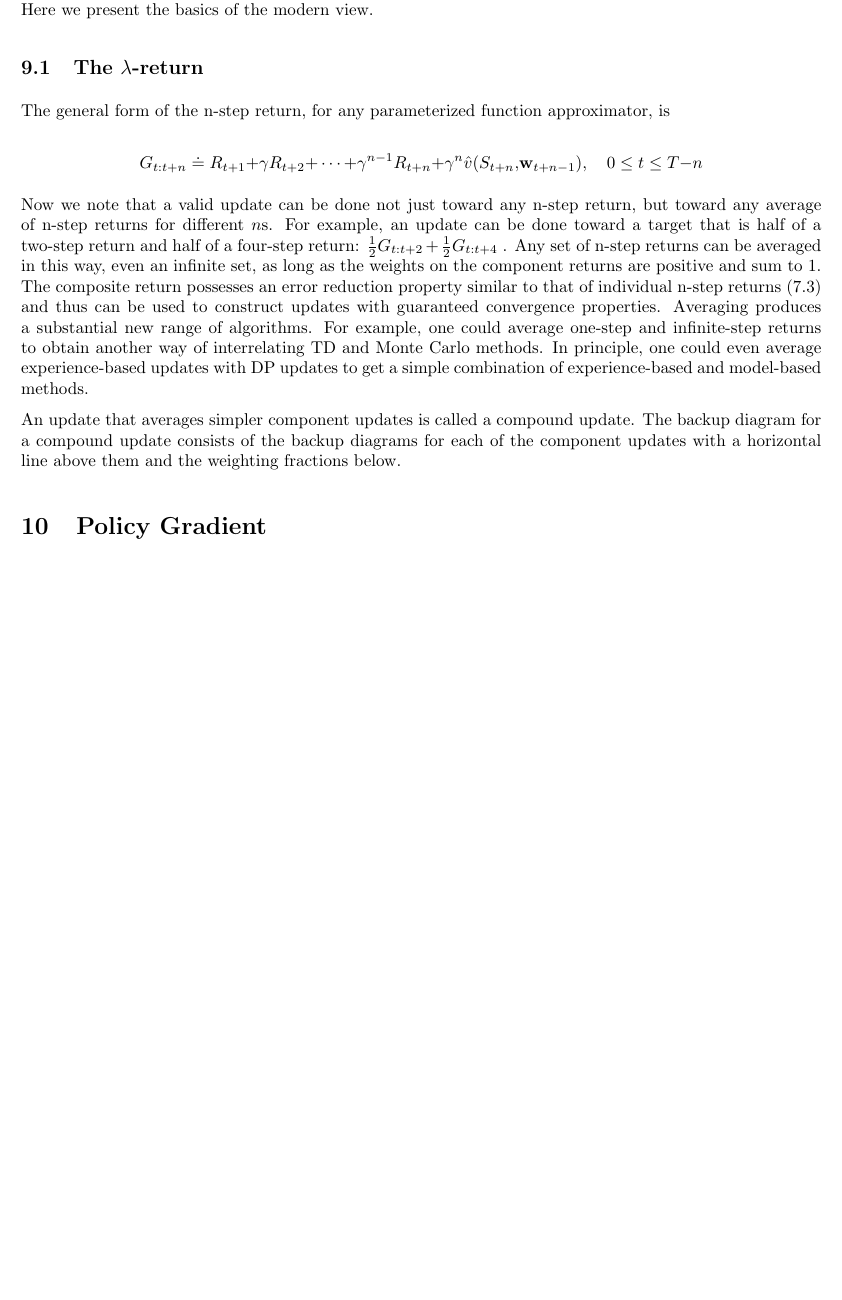
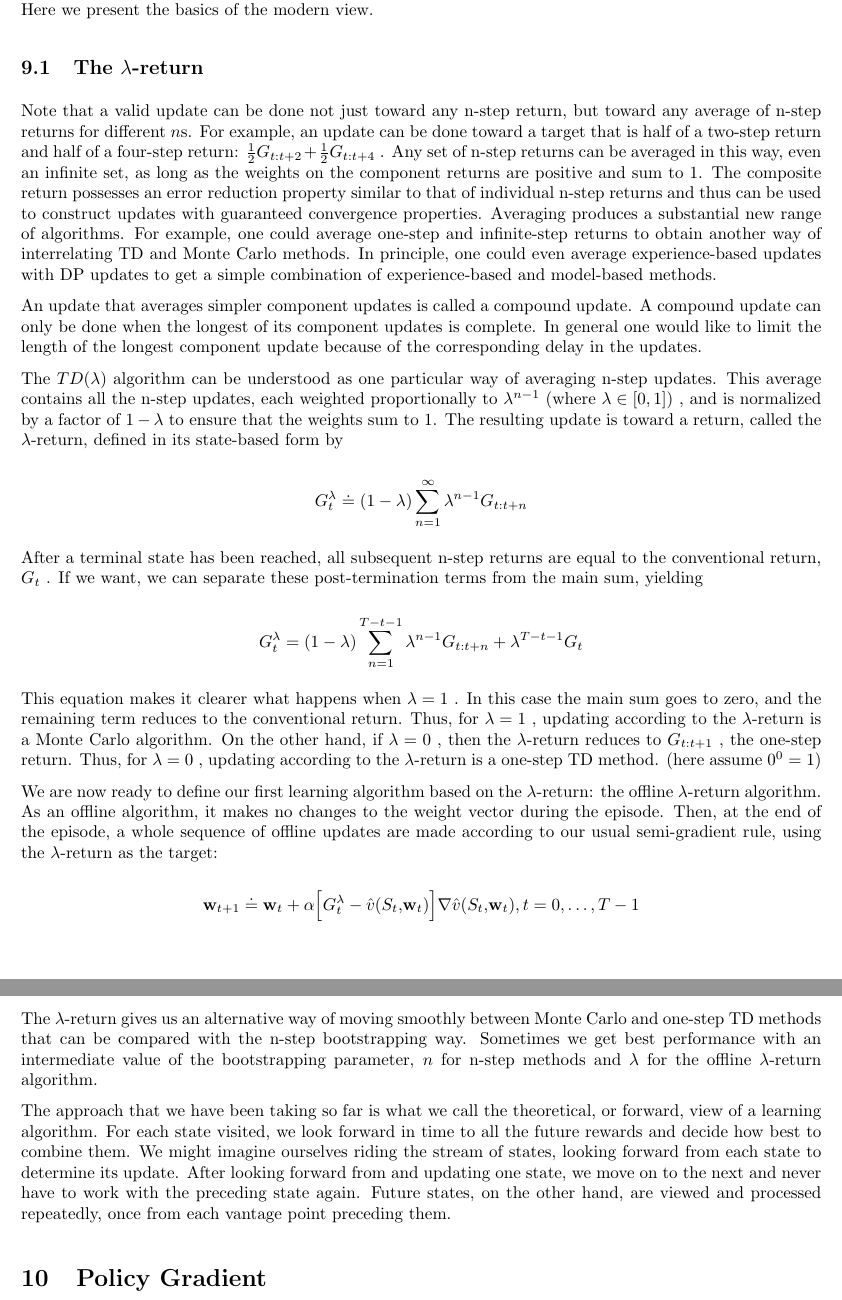
Before and after one commit to chtunsw/ai_notes, a LaTeX document (rl/note/main.tex): part of page 55 of 56 before the commit and two parts of pages 55 and 56 of 56 after it, the two joined at a grey line, cut so that both start at the same text, the shorter picture padded with empty space. Compiled offline with pdfLaTeX.

Commit message:
lambda return

```diff
--- a/rl/note/main.tex
+++ b/rl/note/main.tex
@@ -2549,17 +2549,37 @@ Here we present the basics of the modern view.
 
 \subsection{The \texorpdfstring{$\lambda$}{lambda}-return}
 
-The general form of the n-step return, for any parameterized function approximator, is
-
-$$
-G _ { t : t + n } \doteq R _ { t + 1 } { + } \gamma R _ { t + 2 } { + } \cdots { + } \gamma ^ { n - 1 } R _ { t + n } { + } \gamma ^ { n } \hat { v } ( S _ { t + n } { , } \mathbf { w } _ { t + n - 1 } ) , \quad 0 \leq t \leq T { - } n
-$$
-
-Now we note that a valid update can be done not just toward any n-step return, but toward any average of n-step returns for different $n$s. For example, an update can be done toward a target that is half of a two-step return and half of a four-step return: $\textstyle { \frac { 1 } { 2 } } G _ { t : t + 2 } + { \frac { 1 } { 2 } } G _ { t : t + 4 }$ .
-Any set of n-step returns can be averaged in this way, even an infinite set, as long as the weights on the component returns are positive and sum to 1. The composite return possesses an error reduction property similar to that of individual n-step returns (7.3) and thus can be used to construct updates with guaranteed convergence properties.
+Note that a valid update can be done not just toward any n-step return, but toward any average of n-step returns for different $n$s. For example, an update can be done toward a target that is half of a two-step return and half of a four-step return: $\textstyle { \frac { 1 } { 2 } } G _ { t : t + 2 } + { \frac { 1 } { 2 } } G _ { t : t + 4 }$ .
+Any set of n-step returns can be averaged in this way, even an infinite set, as long as the weights on the component returns are positive and sum to 1. The composite return possesses an error reduction property similar to that of individual n-step returns and thus can be used to construct updates with guaranteed convergence properties.
 Averaging produces a substantial new range of algorithms. For example, one could average one-step and infinite-step returns to obtain another way of interrelating TD and Monte Carlo methods. In principle, one could even average experience-based updates with DP updates to get a simple combination of experience-based and model-based methods.
 
-An update that averages simpler component updates is called a compound update. The backup diagram for a compound update consists of the backup diagrams for each of the component updates with a horizontal line above them and the weighting fractions below.
+An update that averages simpler component updates is called a compound update. A compound update can only be done when the longest of its component updates is complete. In general one would like to limit the length of the longest component update because of the corresponding delay in the updates.
+
+The $TD(\lambda)$ algorithm can be understood as one particular way of averaging n-step updates. This average contains all the n-step updates, each weighted proportionally to $\lambda ^ { n - 1 }$ (where $\lambda \in [0,1])$ , and is normalized by a factor of $1 - \lambda$ to ensure that the weights sum to 1. The resulting update is toward a return, called the $\lambda$-return, defined in its state-based form by
+
+$$
+G _ { t } ^ { \lambda } \doteq ( 1 - \lambda ) \sum _ { n = 1 } ^ { \infty } \lambda ^ { n - 1 } G _ { t : t + n }
+$$
+
+After a terminal state has been reached, all subsequent n-step returns are equal to the conventional return, $G _ { t }$ . If we want, we can separate these post-termination terms from the main sum, yielding
+
+$$
+G _ { t } ^ { \lambda } = ( 1 - \lambda ) \sum _ { n = 1 } ^ { T - t - 1 } \lambda ^ { n - 1 } G _ { t : t + n } + \lambda ^ { T - t - 1 } G _ { t }
+$$
+
+This equation makes it clearer what happens when $\lambda = 1$ . In this case the main sum goes to zero, and the remaining term reduces to the conventional return. Thus, for $\lambda = 1$ , updating according to the $\lambda$-return is a Monte Carlo algorithm. On the other hand, if $\lambda = 0$ , then the $\lambda$-return reduces to $G _ { t : t + 1 }$ , the one-step return. Thus, for $\lambda = 0$ ,
+updating according to the $\lambda$-return is a one-step TD method. (here assume $0 ^ {0} = 1$)
+
+We are now ready to define our first learning algorithm based on the $\lambda$-return: the offline $\lambda$-return algorithm. As an offline algorithm, it makes no changes to the weight vector during the episode. Then, at the end of the episode, a whole sequence of offline updates are made according to our usual semi-gradient rule, using the $\lambda$-return as the target:
+
+$$
+\mathbf { w } _ { t + 1 } \doteq \mathbf { w } _ { t } + \alpha \Big [ G _ { t } ^ { \lambda } - \hat { v } ( S _ { t } { , } \mathbf { w } _ { t } ) \Big ] \nabla \hat { v } ( S _ { t } { , } \mathbf { w } _ { t } ) , t = 0 , \ldots , T - 1
+$$
+
+The $\lambda$-return gives us an alternative way of moving smoothly between Monte Carlo and one-step TD methods that can be compared with the n-step bootstrapping way. Sometimes we get best performance with an intermediate value of the bootstrapping parameter, $n$ for n-step methods and $\lambda$ for the offline $\lambda$-return algorithm.
+
+The approach that we have been taking so far is what we call the theoretical, or forward, view of a learning algorithm. For each state visited, we look forward in time to all the future rewards and decide how best to combine them. We might imagine ourselves riding the stream of states, looking forward from each state to determine its update.
+After looking forward from and updating one state, we move on to the next and never have to work with the preceding state again. Future states, on the other hand, are viewed and processed repeatedly, once from each vantage point preceding them.
 
 \section{Policy Gradient}
 
```
